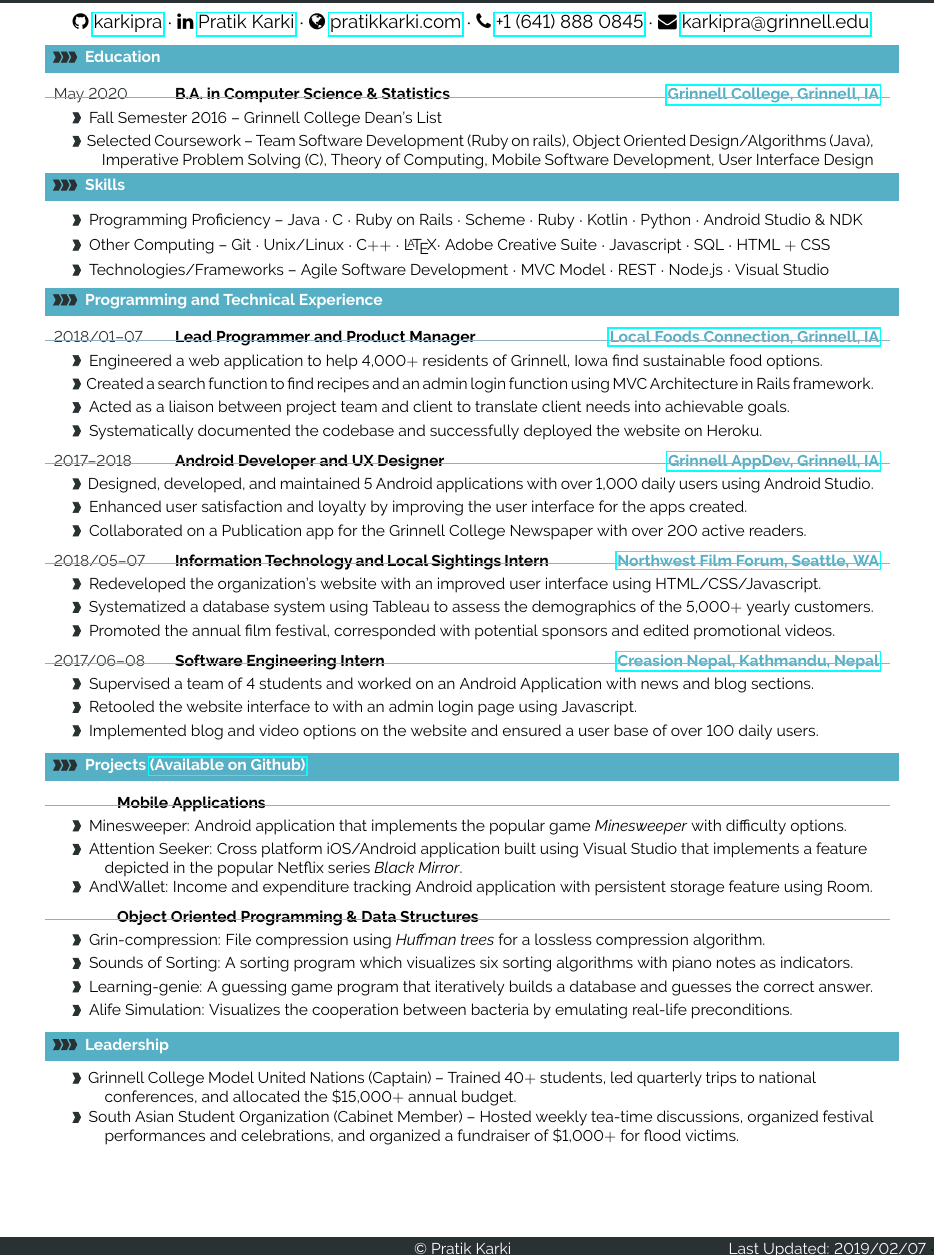
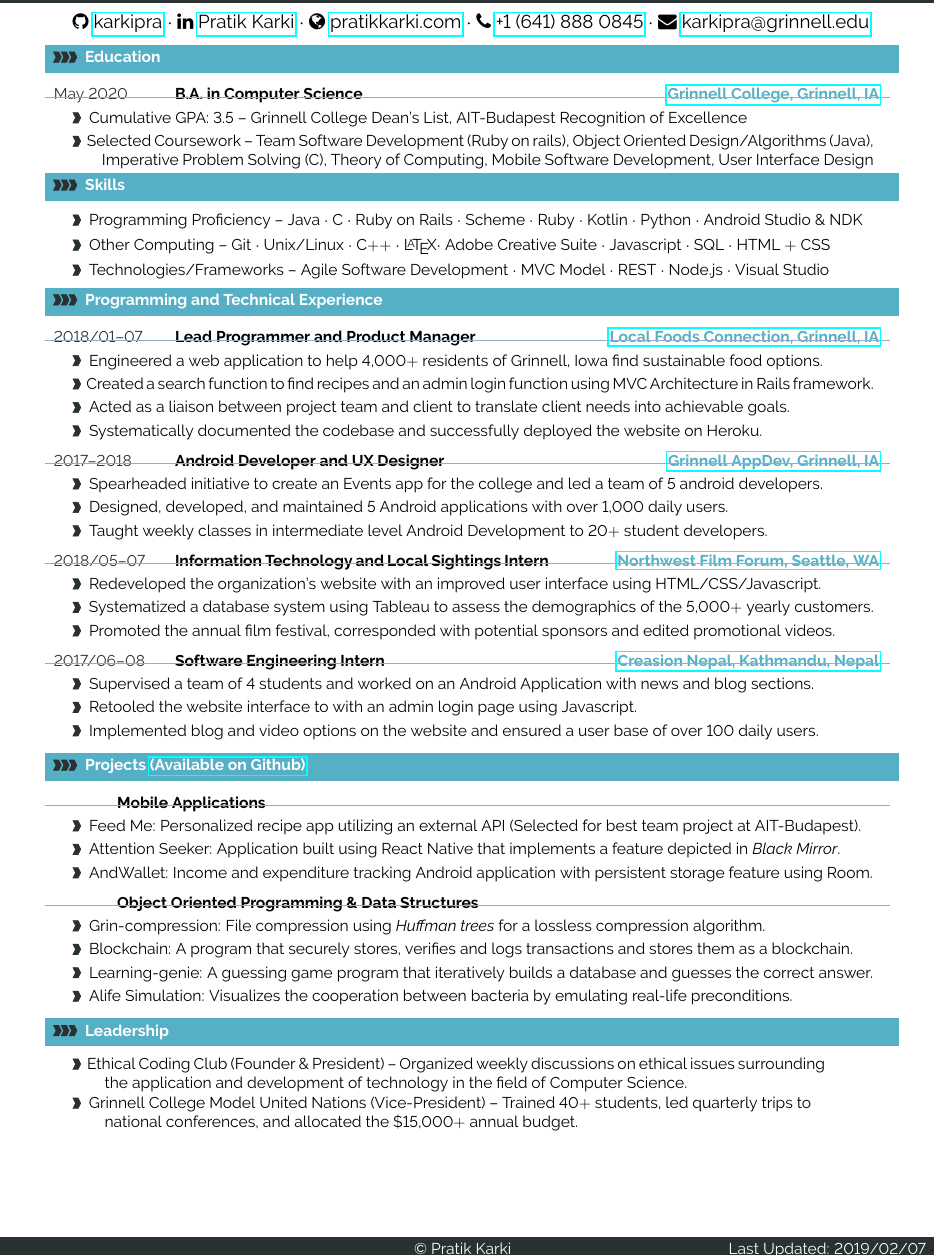
Before and after one commit to karkipra/karkipra.github.io, a LaTeX CV (file/pratikkarki-resume.tex): part of the page, cut so that both start at the same text. Compiled offline with pdfLaTeX.

Commit message:
some changes to the resume

```diff
--- a/file/pratikkarki-resume.tex
+++ b/file/pratikkarki-resume.tex
@@ -462,8 +462,8 @@
 \cvsection{Education}
 
 %
-\cvevent{May 2020}{B.A. in Computer Science \& Statistics}{\href{http://www.grinnell.edu/}{Grinnell College, Grinnell, IA}}
-{Fall Semester 2016 -- Grinnell College Dean's List}
+\cvevent{May 2020}{B.A. in Computer Science}{\href{http://www.grinnell.edu/}{Grinnell College, Grinnell, IA}}
+{Cumulative GPA: 3.5 -- Grinnell College Dean's List, AIT-Budapest Recognition of Excellence}
 {Selected Coursework -- Team Software Development (Ruby on rails), Object Oriented Design/Algorithms (Java),
 
 \ \ \ \ \ \ \ \    Imperative Problem Solving (C), Theory of Computing, Mobile Software Development, User Interface Design}
@@ -508,17 +508,16 @@
 
 \cveventthree{2017--2018}{Android Developer and UX Designer}
 {\href{https://appdev.grinnell.edu/}{Grinnell AppDev, Grinnell, IA}}
-{Designed, developed, and maintained 5 Android applications with over 1,000 daily users using Android Studio.}
-{Enhanced user satisfaction and loyalty by improving the user interface for the apps created.}
-{Collaborated on a Publication app for the Grinnell College Newspaper with over 200 active readers.}
+{Spearheaded initiative to create an Events app for the college and led a team of 5 android developers.}
+{Designed, developed, and maintained 5 Android applications with over 1,000 daily users.}
+{Taught weekly classes in intermediate level Android Development to 20$+$ student developers.}
+
 
 \cveventthree{2018/05--07}{Information Technology and Local Sightings Intern}
 {\href{https://nwfilmforum.org/}{Northwest Film Forum, Seattle, WA}}
 {Redeveloped the organization's website with an improved user interface using HTML/CSS/Javascript.}
 {Systematized a database system using Tableau to assess the demographics of the 5,000$+$ yearly customers.}
 {Promoted the annual film festival, corresponded with potential sponsors and edited promotional videos.}
-
-
 
 
 %\textcolor{softcol}{\hrule}
@@ -536,17 +535,15 @@
 \cvsection{Projects \href{https://github.com/karkipra}{(Available on Github)}}
 
 \cveventprojthree{}{Mobile Applications}{}
-{Minesweeper: Android application that implements the popular game \textit{Minesweeper} with difficulty options.}
-{Attention Seeker: Cross platform iOS/Android application built using Visual Studio that implements a feature
-
-
-\ \ \ \ \ \ \ \ depicted in the popular Netflix series \textit{Black Mirror}.}
+{Feed Me: Personalized recipe app utilizing an external API (Selected for best team project at AIT-Budapest).}
+{Attention Seeker: Application built using React Native that implements a feature depicted in \textit{Black Mirror}.}
 {AndWallet: Income and expenditure tracking Android application with persistent storage feature using Room.}
 
 \cveventprojfour{}{Object Oriented Programming \& Data Structures}{}
 {Grin-compression: File compression using \textit{Huffman trees} for a lossless compression
 algorithm.}
-{Sounds of Sorting: A sorting program which visualizes six sorting algorithms with piano notes as indicators.}
+{Blockchain: A program that securely stores, verifies and logs
+transactions and stores them as a blockchain.}
 {Learning-genie: A guessing game program that iteratively builds a database and guesses the correct answer.}
 {Alife Simulation: Visualizes the cooperation between bacteria by emulating real-life preconditions.}
 
@@ -560,16 +557,17 @@
 %--------------------------------------------------------------------------------------
 \cvsection{Leadership}
 
-\cveventone{}{Proficient}{}
-{Grinnell College Model United Nations (Captain) -- Trained 40$+$ students, led quarterly trips to
-national \ \ \ \ \ \ \ \  \ \ \ \ \ \ \ \
-
-\ \ \ \ \ \ \ \   conferences, and allocated the \$15,000$+$ annual budget. }
 
 \cveventone{}{Proficient}{}
-{South Asian Student Organization (Cabinet Member) -- Hosted weekly tea-time discussions, organized festival
+{Ethical Coding Club (Founder \& President) -- Organized weekly discussions on ethical issues surrounding \ \ \ \ \ \ \ \  \ \ \ \ \ \ \ \
 
-\ \ \ \ \ \ \ \ performances and celebrations, and organized a fundraiser of \$1,000$+$ for flood victims.}
+\ \ \ \ \ \ \ \ the application and development of technology in the field of Computer Science.}
+\cveventone{}{Proficient}{}
+{Grinnell College Model United Nations (Vice-President) -- Trained 40$+$ students, led quarterly trips to
+ \ \ \ \ \ \ \ \  \ \ \ \ \ \ \ \
+
+\ \ \ \ \ \ \ \   national conferences, and allocated the \$15,000$+$ annual budget. }
+
 
 
 %{Grinnell College Football: (Wide Receiver) Participated with coaching staff on an on-going basis to increase physical and mental cohesiveness and represented International Athletes \& Allies (IAA)}
```
Also changed, not shown: file/pratikkarki-resume.pdf, 2 other files.
